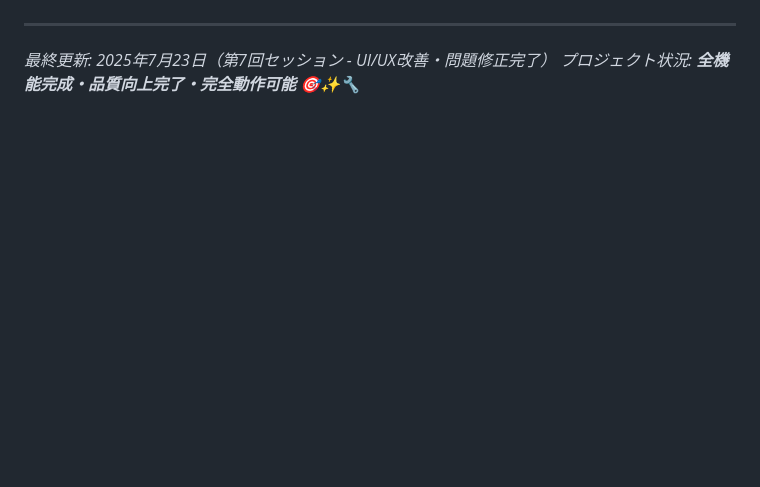
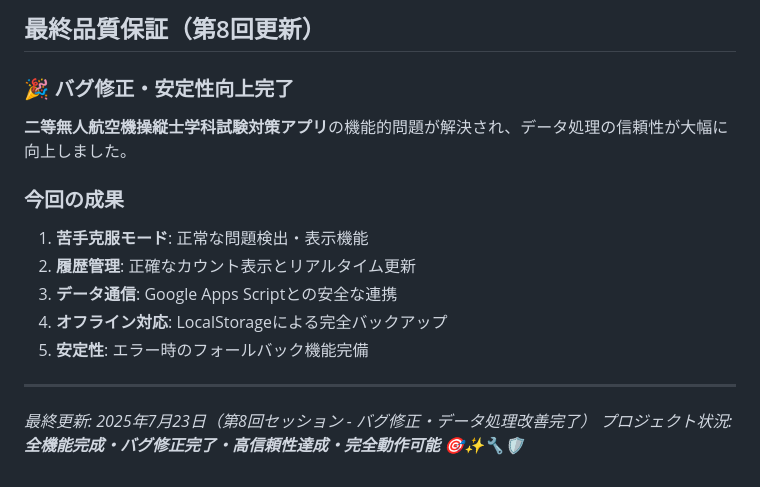
Before and after one commit to makoto-uav/uav-exam-app, a Markdown page: work_log.md, the part around one of its changes. Rendered like a GitHub page; blank space fills up the shorter version.

```diff
--- a/work_log.md
+++ b/work_log.md
@@ -563,3 +616,15 @@ http://localhost:8000
+## 最終品質保証（第8回更新）
+
+### 🎉 バグ修正・安定性向上完了
+**二等無人航空機操縦士学科試験対策アプリ**の機能的問題が解決され、データ処理の信頼性が大幅に向上しました。
+
+### 今回の成果
+1. **苦手克服モード**: 正常な問題検出・表示機能
+2. **履歴管理**: 正確なカウント表示とリアルタイム更新
+3. **データ通信**: Google Apps Scriptとの安全な連携
+4. **オフライン対応**: LocalStorageによる完全バックアップ
+5. **安定性**: エラー時のフォールバック機能完備
+
 ---
-*最終更新: 2025年7月23日（第7回セッション - UI/UX改善・問題修正完了）*
-*プロジェクト状況: **全機能完成・品質向上完了・完全動作可能** 🎯✨🔧*
+*最終更新: 2025年7月23日（第8回セッション - バグ修正・データ処理改善完了）*
+*プロジェクト状況: **全機能完成・バグ修正完了・高信頼性達成・完全動作可能** 🎯✨🔧🛡️*
```
Also changed, not shown: other parts of work_log.md (+53 -0 lines).
